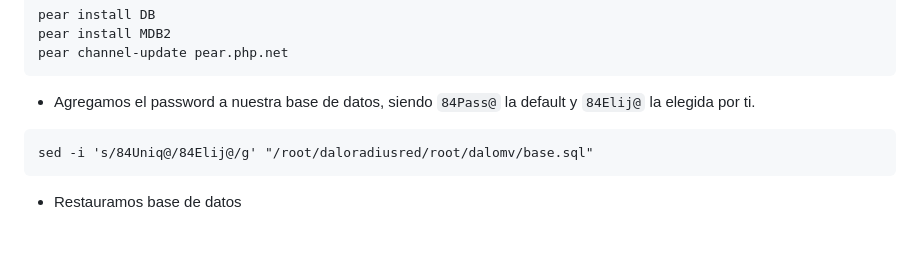
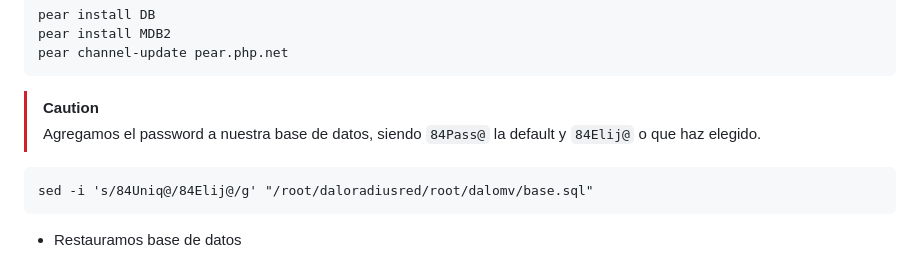
Before and after one commit to Fibored/daloradiusred, a Markdown page: README.md, the part around one of its changes. Drawn GitHub-style; blank space fills up the shorter version.

````diff
--- a/README.md
+++ b/README.md
@@ -151,7 +151,8 @@ pear install MDB2
 pear channel-update pear.php.net
 ```
 
-- Agregamos el password a nuestra base de datos, siendo `84Pass@` la default y `84Elij@` la elegida por ti.
+> [!CAUTION]
+> Agregamos el password a nuestra base de datos, siendo `84Pass@` la default y `84Elij@` o que haz elegido.
 
 ```
 sed -i 's/84Uniq@/84Elij@/g' "/root/daloradiusred/root/dalomv/base.sql"
````
Also changed, not shown: other parts of README.md (+27 -20 lines).
